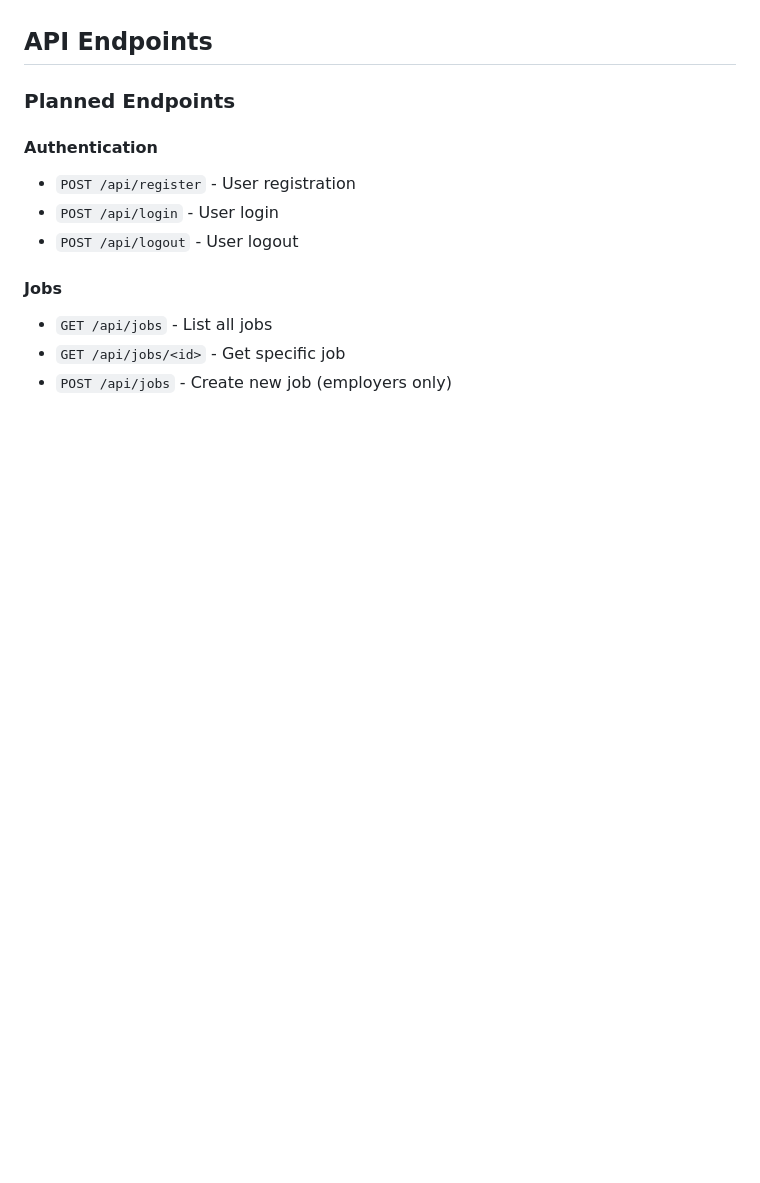
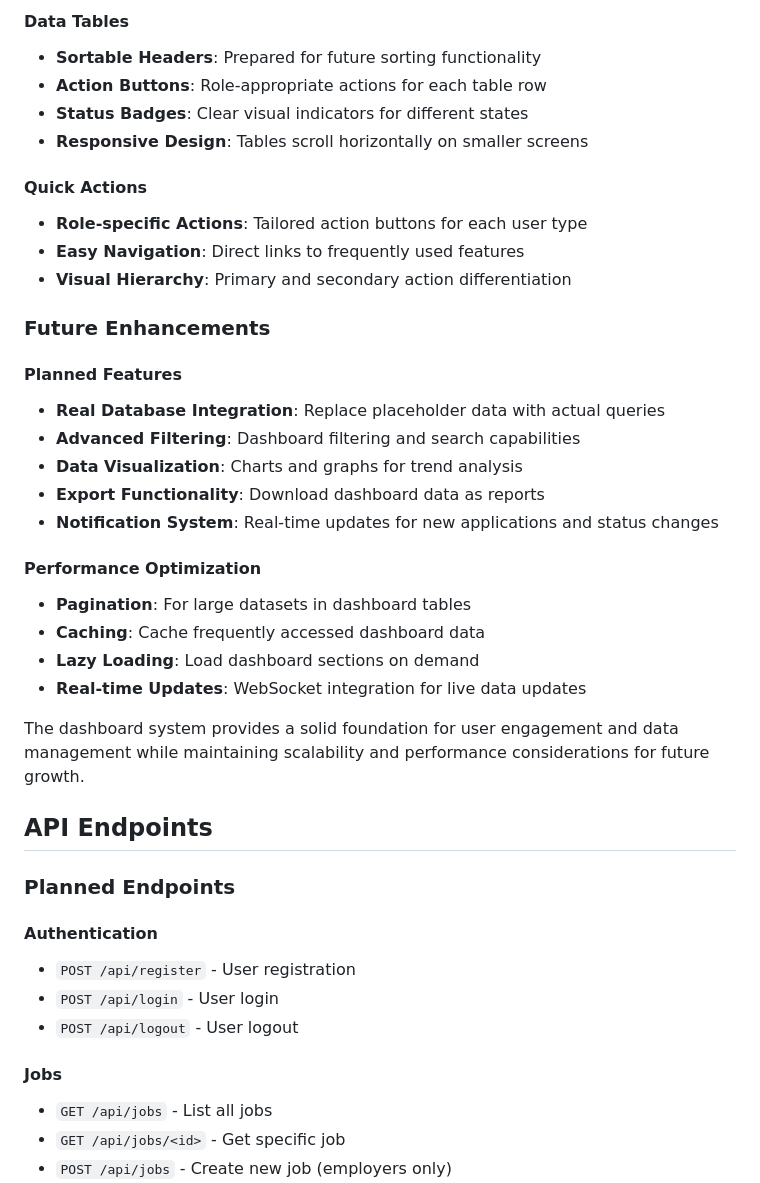
Before and after one commit to icekidtech/job_board_website, a Markdown page: docs/detailed_explanation.md, the part around the change printed below. Drawn GitHub-style; blank space fills up the shorter version.

```diff
--- a/docs/detailed_explanation.md
+++ b/docs/detailed_explanation.md
@@ -671,3 +773,31 @@ All templates use Bootstrap 5 for responsive design:
+#### Data Tables
+- **Sortable Headers**: Prepared for future sorting functionality
+- **Action Buttons**: Role-appropriate actions for each table row
+- **Status Badges**: Clear visual indicators for different states
+- **Responsive Design**: Tables scroll horizontally on smaller screens
+
+#### Quick Actions
+- **Role-specific Actions**: Tailored action buttons for each user type
+- **Easy Navigation**: Direct links to frequently used features
+- **Visual Hierarchy**: Primary and secondary action differentiation
+
+### Future Enhancements
+
+#### Planned Features
+- **Real Database Integration**: Replace placeholder data with actual queries
+- **Advanced Filtering**: Dashboard filtering and search capabilities
+- **Data Visualization**: Charts and graphs for trend analysis
+- **Export Functionality**: Download dashboard data as reports
+- **Notification System**: Real-time updates for new applications and status changes
+
+#### Performance Optimization
+- **Pagination**: For large datasets in dashboard tables
+- **Caching**: Cache frequently accessed dashboard data
+- **Lazy Loading**: Load dashboard sections on demand
+- **Real-time Updates**: WebSocket integration for live data updates
+
+The dashboard system provides a solid foundation for user engagement and data management while maintaining scalability and performance considerations for future growth.
+
 ## API Endpoints
 
 ### Planned Endpoints
```
Also changed, not shown: other parts of docs/detailed_explanation.md (+105 -3 lines).
